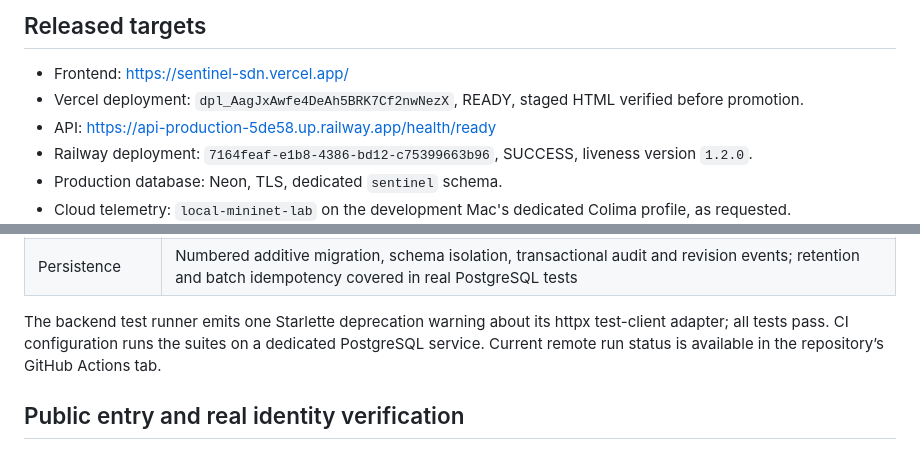
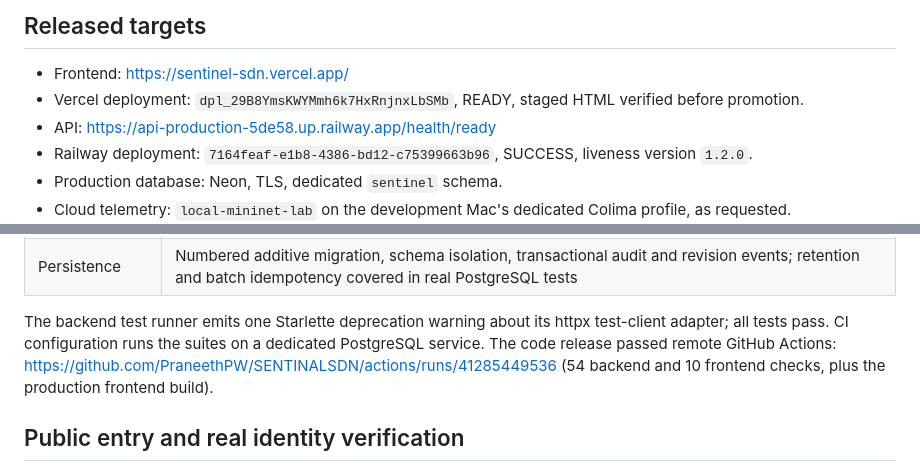
Before and after one commit to PraneethPW/SENTINALSDN, a Markdown page: docs/VERIFICATION.md, 2 parts joined by grey strips. GitHub-like rendering.

Commit message:
Record final landing deployment and Google verification evidence

```diff
--- a/docs/VERIFICATION.md
+++ b/docs/VERIFICATION.md
@@ -5,7 +5,7 @@ Verified path: actual isolated Mininet packets → three Open vSwitch switches
 ## Released targets
 
 - Frontend: https://sentinel-sdn.vercel.app/
-- Vercel deployment: `dpl_AagJxAwfe4DeAh5BRK7Cf2nwNezX`, READY, staged HTML verified before promotion.
+- Vercel deployment: `dpl_29B8YmsKWYMmh6k7HxRnjnxLbSMb`, READY, staged HTML verified before promotion.
 - API: https://api-production-5de58.up.railway.app/health/ready
 - Railway deployment: `7164feaf-e1b8-4386-bd12-c75399663b96`, SUCCESS, liveness version `1.2.0`.
 - Production database: Neon, TLS, dedicated `sentinel` schema.
@@ -33,7 +33,7 @@ Verified path: actual isolated Mininet packets → three Open vSwitch switches
 | Dependency audit | Frontend production dependency audit reported zero vulnerabilities at verification time; this is not a security certification |
 | Persistence | Numbered additive migration, schema isolation, transactional audit and revision events; retention and batch idempotency covered in real PostgreSQL tests |
 
-The backend test runner emits one Starlette deprecation warning about its httpx test-client adapter; all tests pass. CI configuration runs the suites on a dedicated PostgreSQL service. Current remote run status is available in the repository’s GitHub Actions tab.
+The backend test runner emits one Starlette deprecation warning about its httpx test-client adapter; all tests pass. CI configuration runs the suites on a dedicated PostgreSQL service. The code release passed remote GitHub Actions: https://github.com/PraneethPW/SENTINALSDN/actions/runs/41285449536 (54 backend and 10 frontend checks, plus the production frontend build).
 
 ## Public entry and real identity verification
 
```
